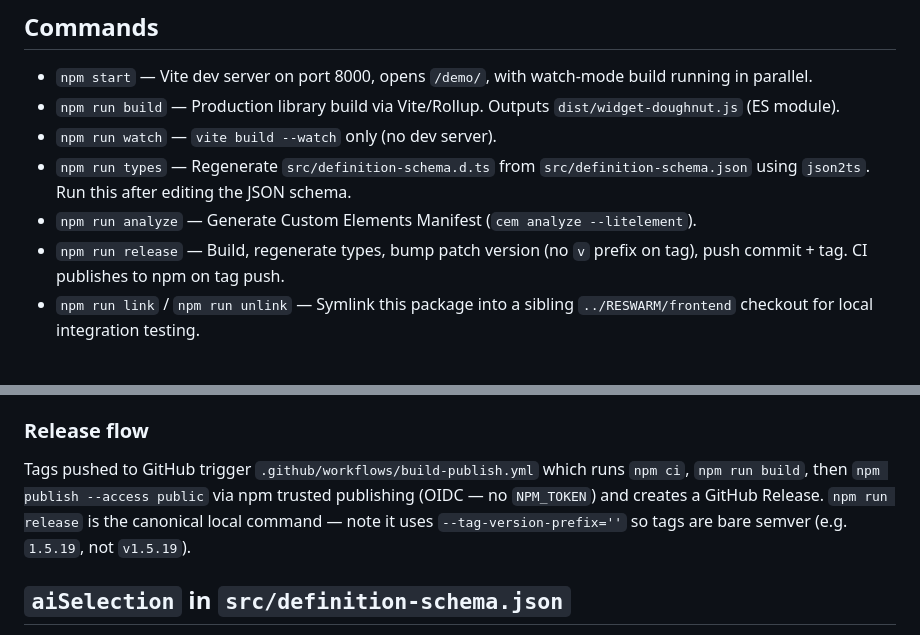
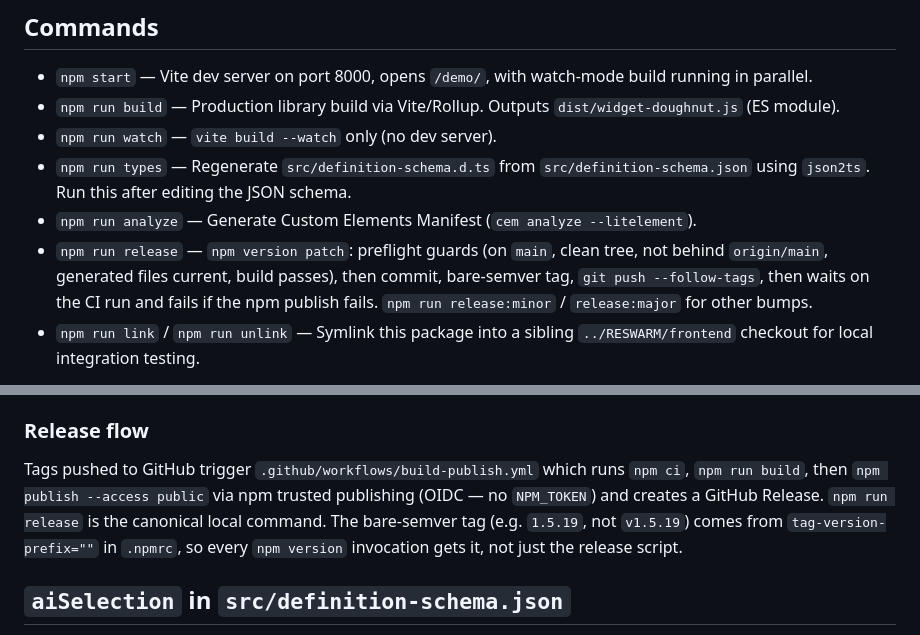
Before and after one commit to RecordEvolution/widget-doughnut, a Markdown page: CLAUDE.md, 2 parts joined by grey strips. Rendered like a GitHub page.

Commit message:
docs: describe the new release flow

```diff
--- a/CLAUDE.md
+++ b/CLAUDE.md
@@ -9,7 +9,7 @@ This file provides guidance to Claude Code (claude.ai/code) when working with co
 - `npm run watch` — `vite build --watch` only (no dev server).
 - `npm run types` — Regenerate `src/definition-schema.d.ts` from `src/definition-schema.json` using `json2ts`. Run this after editing the JSON schema.
 - `npm run analyze` — Generate Custom Elements Manifest (`cem analyze --litelement`).
-- `npm run release` — Build, regenerate types, bump patch version (no `v` prefix on tag), push commit + tag. CI publishes to npm on tag push.
+- `npm run release` — `npm version patch`: preflight guards (on `main`, clean tree, not behind `origin/main`, generated files current, build passes), then commit, bare-semver tag, `git push --follow-tags`, then waits on the CI run and fails if the npm publish fails. `npm run release:minor` / `release:major` for other bumps.
 - `npm run link` / `npm run unlink` — Symlink this package into a sibling `../RESWARM/frontend` checkout for local integration testing.
 
 No test runner or lint script is wired up despite README mentioning `npm run lint`/`npm run format` — those scripts do not exist in `package.json`. ESLint/Prettier configs are present (`.prettierrc`, eslint deps) but invocation is manual.
@@ -49,7 +49,7 @@ This repo publishes `@record-evolution/widget-doughnut`, a single Lit web compon
 
 ### Release flow
 
-Tags pushed to GitHub trigger `.github/workflows/build-publish.yml` which runs `npm ci`, `npm run build`, then `npm publish --access public` via npm trusted publishing (OIDC — no `NPM_TOKEN`) and creates a GitHub Release. `npm run release` is the canonical local command — note it uses `--tag-version-prefix=''` so tags are bare semver (e.g. `1.5.19`, not `v1.5.19`).
+Tags pushed to GitHub trigger `.github/workflows/build-publish.yml` which runs `npm ci`, `npm run build`, then `npm publish --access public` via npm trusted publishing (OIDC — no `NPM_TOKEN`) and creates a GitHub Release. `npm run release` is the canonical local command. The bare-semver tag (e.g. `1.5.19`, not `v1.5.19`) comes from `tag-version-prefix=""` in `.npmrc`, so every `npm version` invocation gets it, not just the release script.
 
 ## `aiSelection` in `src/definition-schema.json`
 
```
